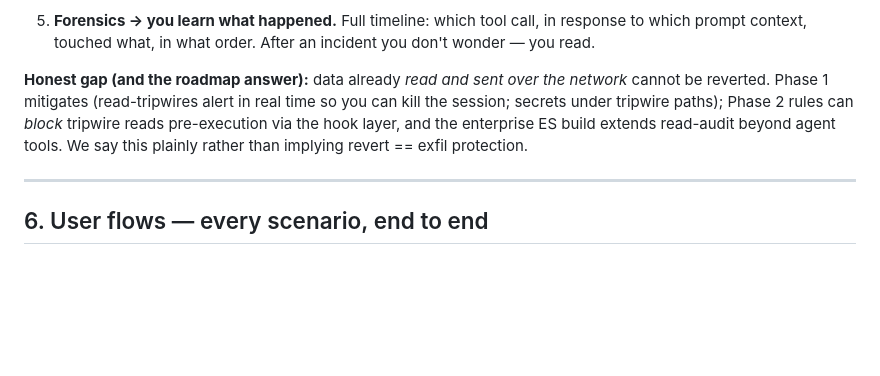
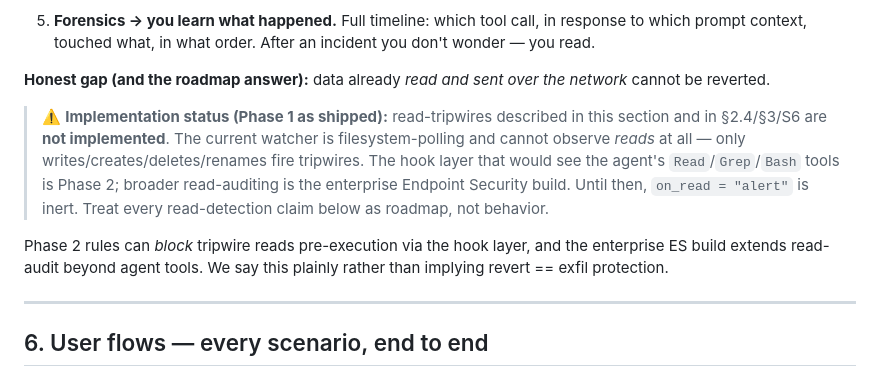
Before and after one commit to nirbenda/revertly, a Markdown page: PRODUCT.md, the part around the change. Drawn GitHub-style; blank space fills up the shorter version.

```diff
--- a/PRODUCT.md
+++ b/PRODUCT.md
@@ -195,11 +195,19 @@ things that make those attacks actually hurt: **permanence** and **invisibility*
    incident you don't wonder — you read.
 
 **Honest gap (and the roadmap answer):** data already *read and sent over the
-network* cannot be reverted. Phase 1 mitigates (read-tripwires alert in
-real time so you can kill the session; secrets under tripwire paths); Phase 2
-rules can *block* tripwire reads pre-execution via the hook layer, and the
-enterprise ES build extends read-audit beyond agent tools. We say this plainly
-rather than implying revert == exfil protection.
+network* cannot be reverted.
+
+> ⚠️ **Implementation status (Phase 1 as shipped):** read-tripwires described
+> in this section and in §2.4/§3/S6 are **not implemented**. The current
+> watcher is filesystem-polling and cannot observe *reads* at all — only
+> writes/creates/deletes/renames fire tripwires. The hook layer that would see
+> the agent's `Read`/`Grep`/`Bash` tools is Phase 2; broader read-auditing is
+> the enterprise Endpoint Security build. Until then, `on_read = "alert"` is
+> inert. Treat every read-detection claim below as roadmap, not behavior.
+
+Phase 2 rules can *block* tripwire reads pre-execution via the hook layer, and
+the enterprise ES build extends read-audit beyond agent tools. We say this
+plainly rather than implying revert == exfil protection.
 
 ---
 
```
Also changed, not shown: README.md (+42 -25 lines).
